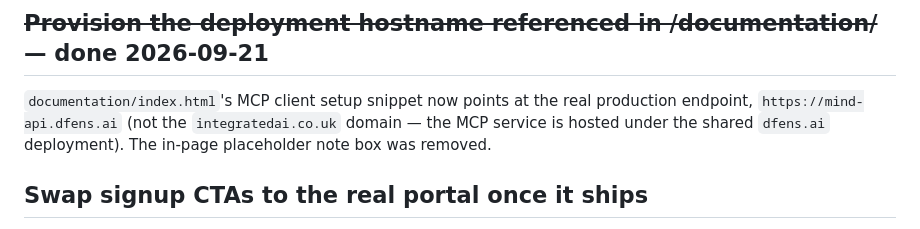
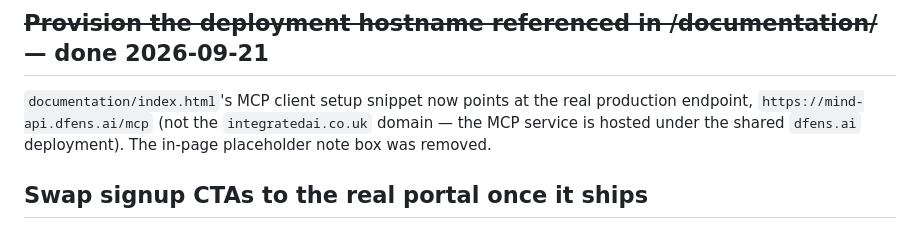
Before and after one commit to jamesletley-ps/dfens-mind-site, a Markdown page: TODOS.md, the part around the change. GitHub-like rendering.

```diff
--- a/TODOS.md
+++ b/TODOS.md
@@ -62,7 +62,7 @@ is closer to launch.
 ## ~~Provision the deployment hostname referenced in /documentation/~~ — done 2026-09-21
 
 `documentation/index.html`'s MCP client setup snippet now points at the real
-production endpoint, `https://mind-api.dfens.ai` (not the
+production endpoint, `https://mind-api.dfens.ai/mcp` (not the
 `integratedai.co.uk` domain — the MCP service is hosted under the shared
 `dfens.ai` deployment). The in-page placeholder note box was removed.
 
```
Also changed, not shown: PRODUCT.md (+1 -1 lines), README.md (+1 -1 lines).
